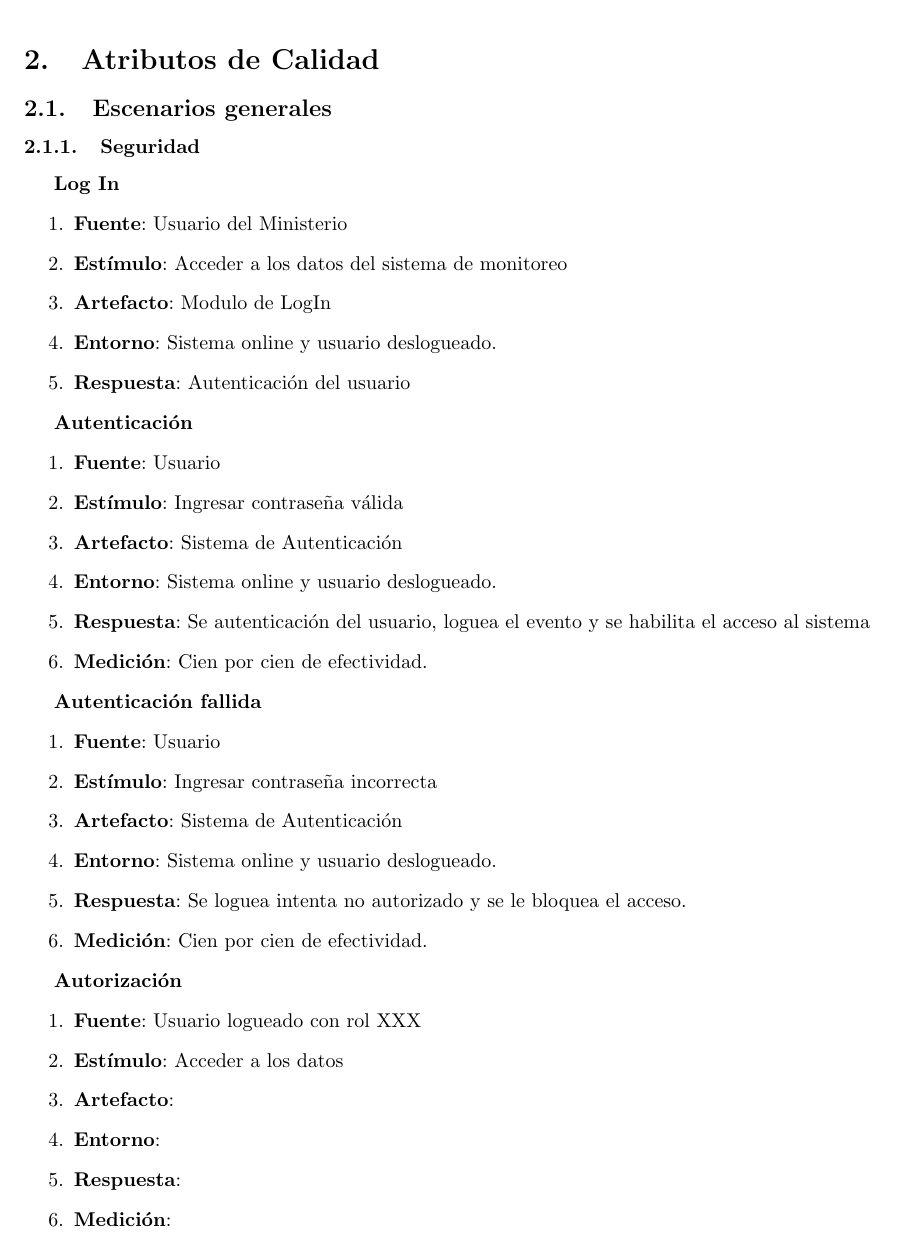
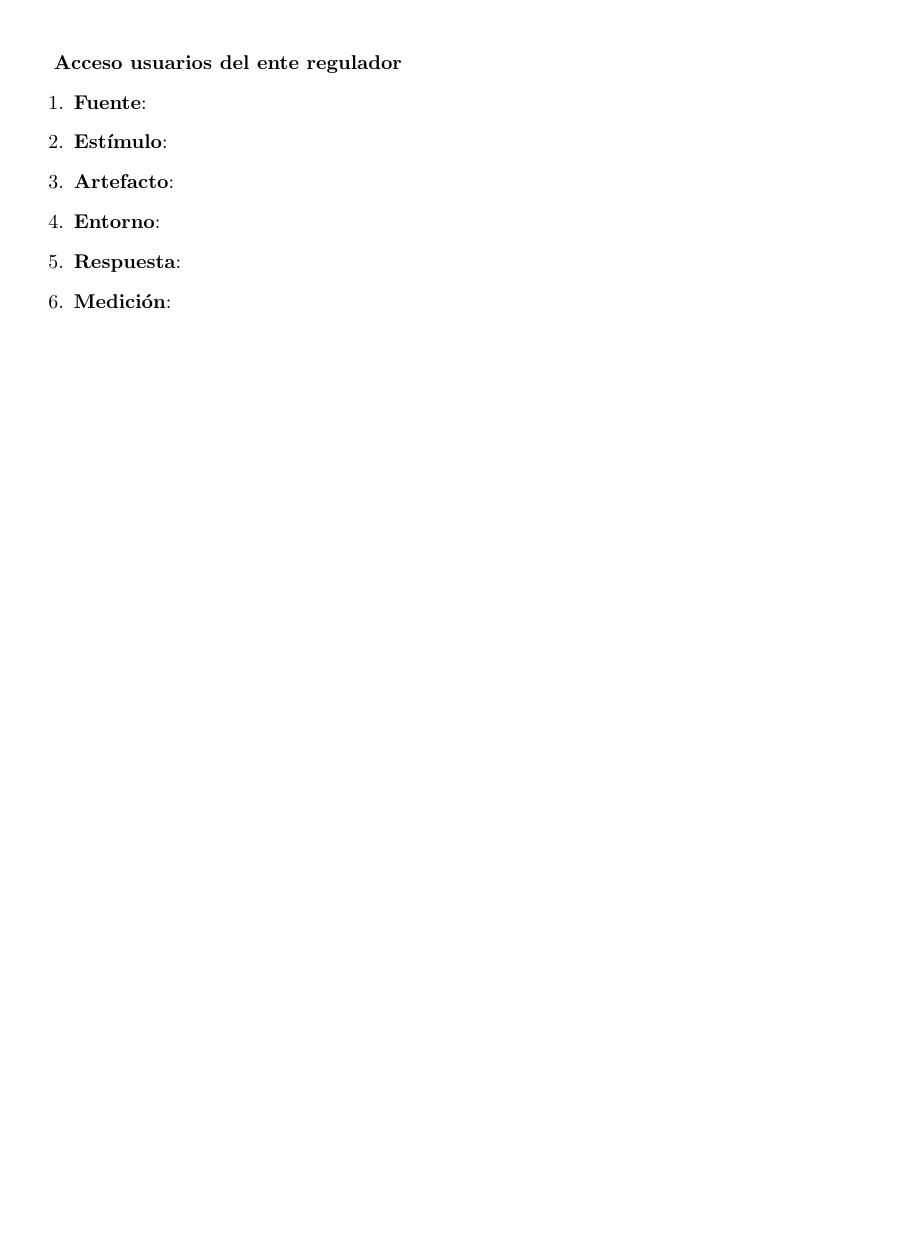
Before and after one commit to lautaroalvarez/tp2-isw, a LaTeX document (informe/Informe.tex, which reads informe/partes/calidad.tex): part of page 8 of 8, cut at the place of the change, the shorter picture padded with empty space. Compiled offline with pdfLaTeX.

Commit message:
esqueleto de los atributos de calidad

```diff
--- a/informe/partes/calidad.tex
+++ b/informe/partes/calidad.tex
@@ -1,49 +1,7 @@
-\section{Atributos de Calidad}
-
-\subsection{Escenarios generales}
-
-\subsubsection{Seguridad}
-
-%1. Fuente: Individuo o parte del sistema.
-%2. Estímulo: Acceder a los datos, cambiarlos, acceder a servicios del sistema, reducir la disponibilidad del servicio, etc.
-%3. Artefacto: Servicios o datos del Sistema.
-%4. Entorno: Online/Offline, firewall, config. de seguridad, etc.
-%5. Respuesta: Autenticación del usuario, se bloquea acceso, se otorgan/niegan permisos, se loguean intentos no autorizados, etc.
-%6. Medición: Costos/esfuerzos en resolver el problema, tasas de éxito, grado en la información perdida, etc.
-
-{\bf Log In}
+{\bf Acceso usuarios del ente regulador}
 \begin{enumerate}
-\item {\bf Fuente}: Usuario del Ministerio
-\item {\bf Estímulo}: Acceder a los datos del sistema de monitoreo
-\item {\bf Artefacto}: Modulo de LogIn
-\item {\bf Entorno}: Sistema online y usuario deslogueado.
-\item {\bf Respuesta}: Autenticación del usuario
-\end{enumerate}
-
-{\bf Autenticación}
-\begin{enumerate}
-\item {\bf Fuente}: Usuario
-\item {\bf Estímulo}: Ingresar contraseña válida
-\item {\bf Artefacto}: Sistema de Autenticación
-\item {\bf Entorno}: Sistema online y usuario deslogueado.
-\item {\bf Respuesta}: Se autenticación del usuario, loguea el evento y se habilita el acceso al sistema
-\item {\bf Medición}: Cien por cien de efectividad.
-\end{enumerate}
-
-\textbf{Autenticación fallida}
-\begin{enumerate}
-\item {\bf Fuente}: Usuario
-\item {\bf Estímulo}: Ingresar contraseña incorrecta
-\item {\bf Artefacto}: Sistema de Autenticación
-\item {\bf Entorno}: Sistema online y usuario deslogueado.
-\item {\bf Respuesta}: Se loguea intenta no autorizado y se le bloquea el acceso.
-\item {\bf Medición}: Cien por cien de efectividad.
-\end{enumerate}
-
-{\bf Autorización}
-\begin{enumerate}
-\item {\bf Fuente}: Usuario logueado con rol XXX
-\item {\bf Estímulo}: Acceder a los datos
+\item {\bf Fuente}:
+\item {\bf Estímulo}:
 \item {\bf Artefacto}:
 \item {\bf Entorno}:
 \item {\bf Respuesta}:
```
